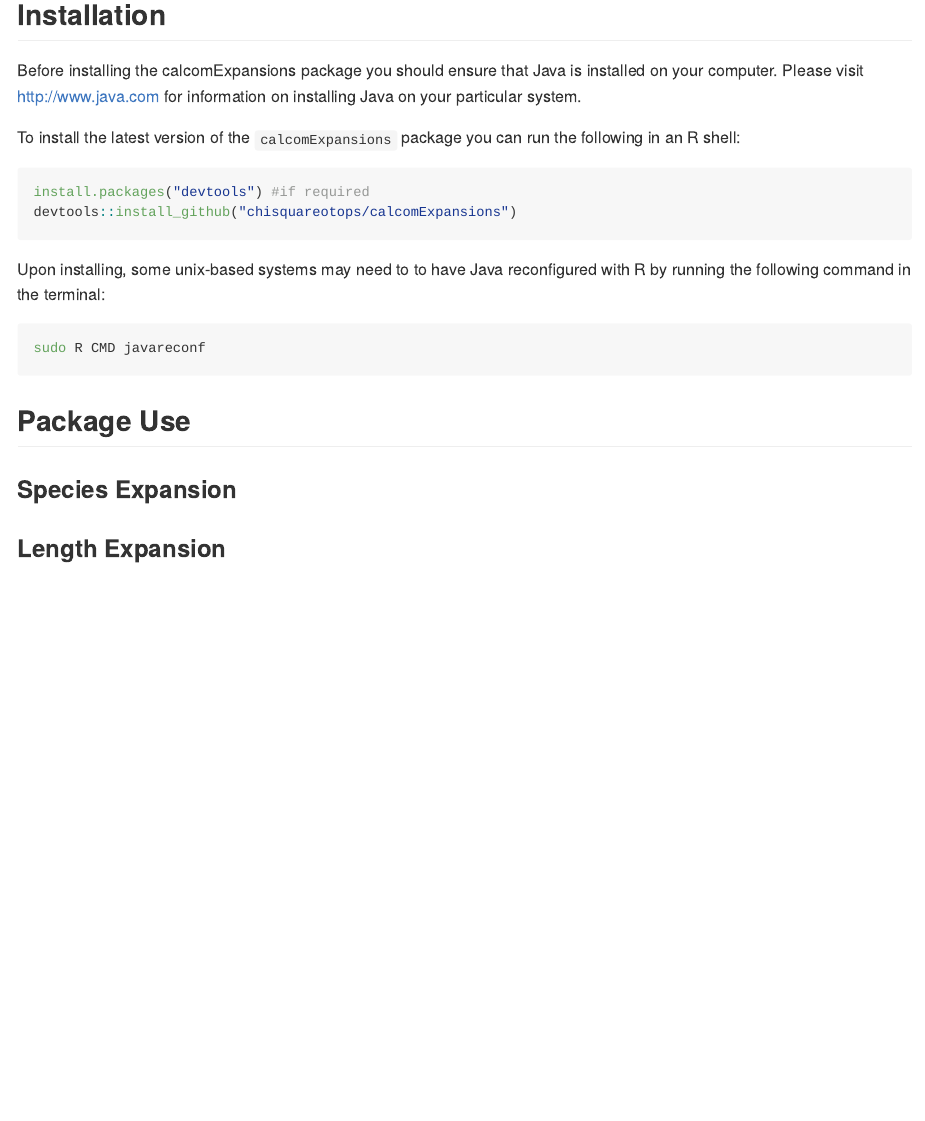
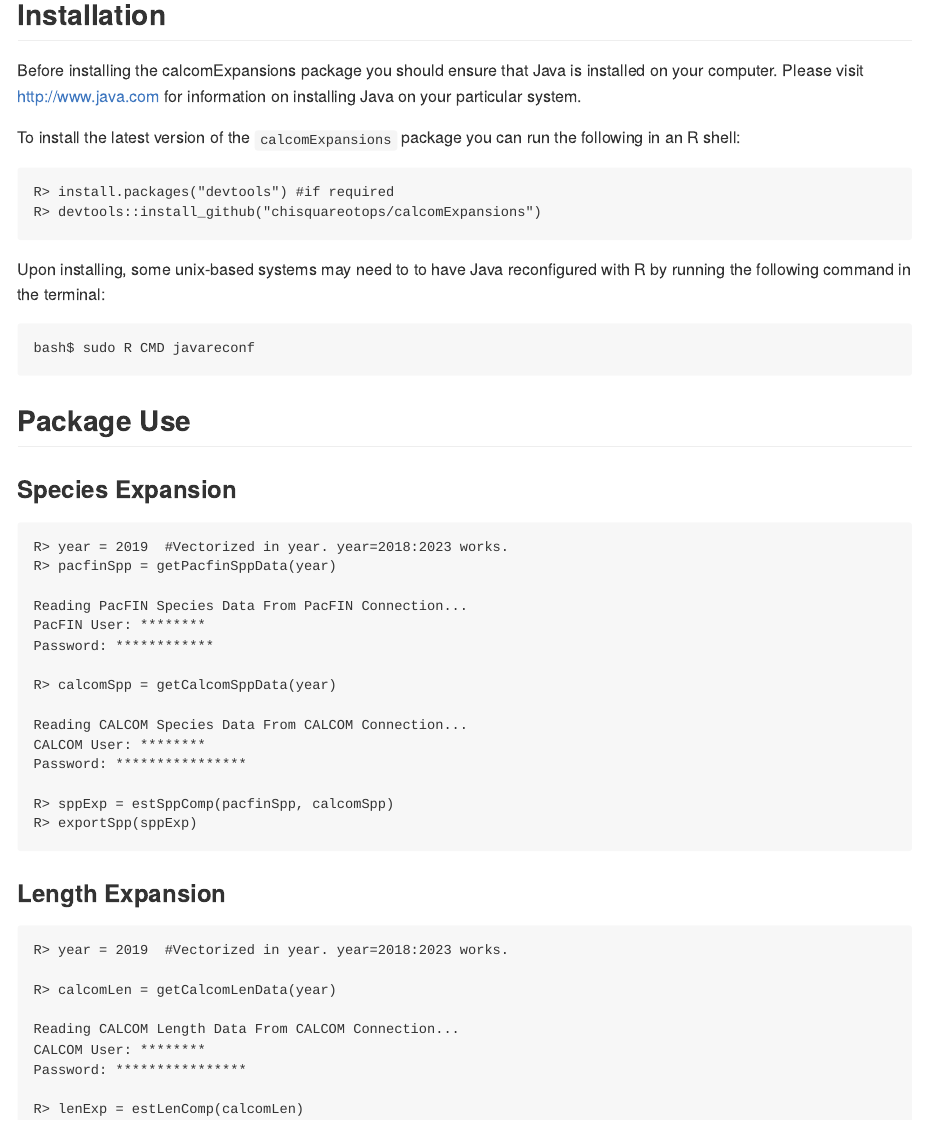
Before and after one commit to chisquareotops/calcomExpansions, an R Markdown document (README.Rmd): the page in a window 1100 px wide, from 160 px down. The pictures show the output file README.md that the author committed with the source, drawn offline in the style of GitHub.

Commit message:
testing a new README

````diff
--- a/README.Rmd
+++ b/README.Rmd
@@ -28,15 +28,15 @@
 
 To install the latest version of the `calcomExpansions` package you can run the
 following in an R shell:
-``` r
-install.packages("devtools") #if required
-devtools::install_github("chisquareotops/calcomExpansions")
+```
+R> install.packages("devtools") #if required
+R> devtools::install_github("chisquareotops/calcomExpansions")
 ```
 
 Upon installing, some unix-based systems may need to to have Java reconfigured with R by running
 the following command in the terminal:
-```bash
-sudo R CMD javareconf
+```
+bash$ sudo R CMD javareconf
 ```
 
 <!--
@@ -51,5 +51,38 @@
 ## Package Use
 
 ### Species Expansion
+
+```
+R> year = 2019	#Vectorized in year. year=2018:2023 works.
+R> pacfinSpp = getPacfinSppData(year)
+
+Reading PacFIN Species Data From PacFIN Connection...
+PacFIN User: ********
+Password: ************
+
+R> calcomSpp = getCalcomSppData(year)
+
+Reading CALCOM Species Data From CALCOM Connection...
+CALCOM User: ********
+Password: ****************
+
+R> sppExp = estSppComp(pacfinSpp, calcomSpp)
+R> exportSpp(sppExp)
+```
+
 ### Length Expansion
+
+```
+R> year = 2019	#Vectorized in year. year=2018:2023 works.
+
+R> calcomLen = getCalcomLenData(year)
+
+Reading CALCOM Length Data From CALCOM Connection...
+CALCOM User: ********
+Password: ****************
+
+R> lenExp = estLenComp(calcomLen)
+```
+
+
 <!-- Age Expansion -->
````
Also changed, not shown: README.md.
